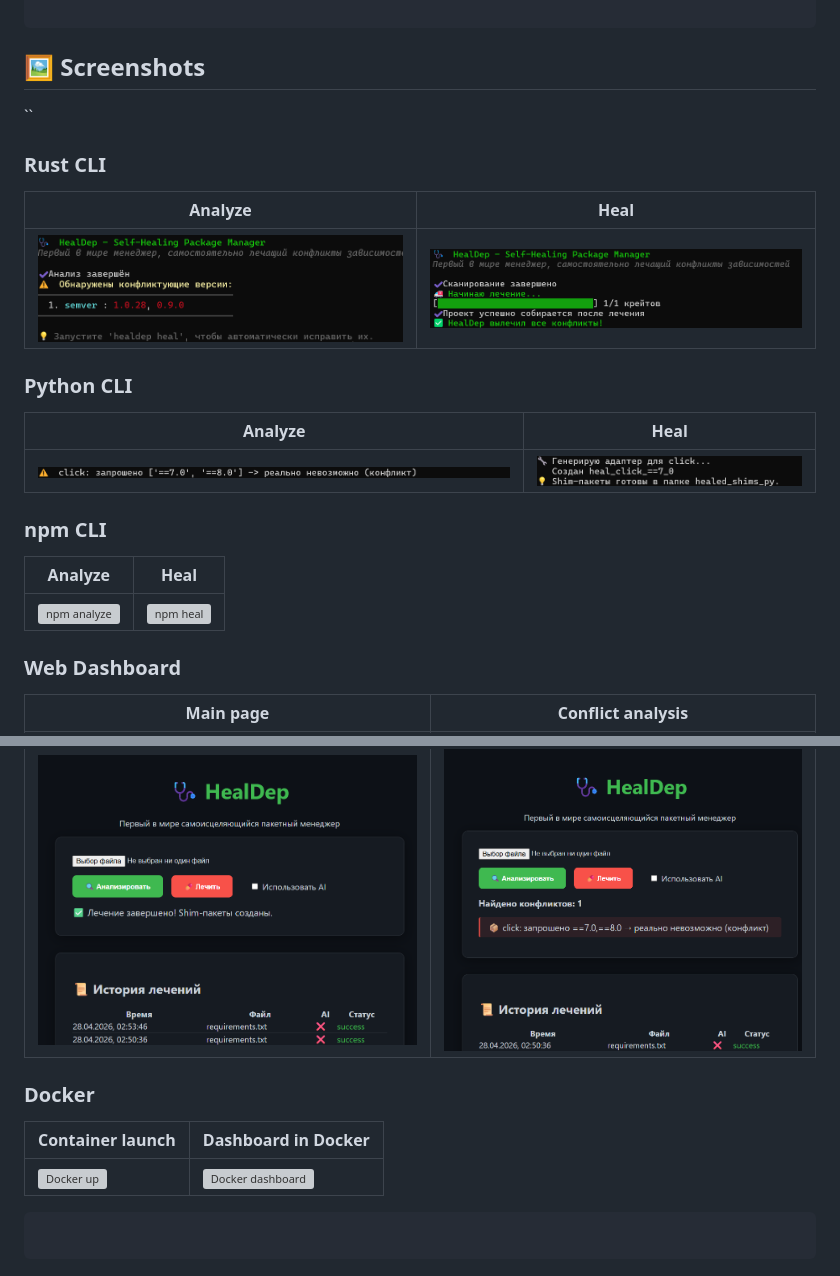
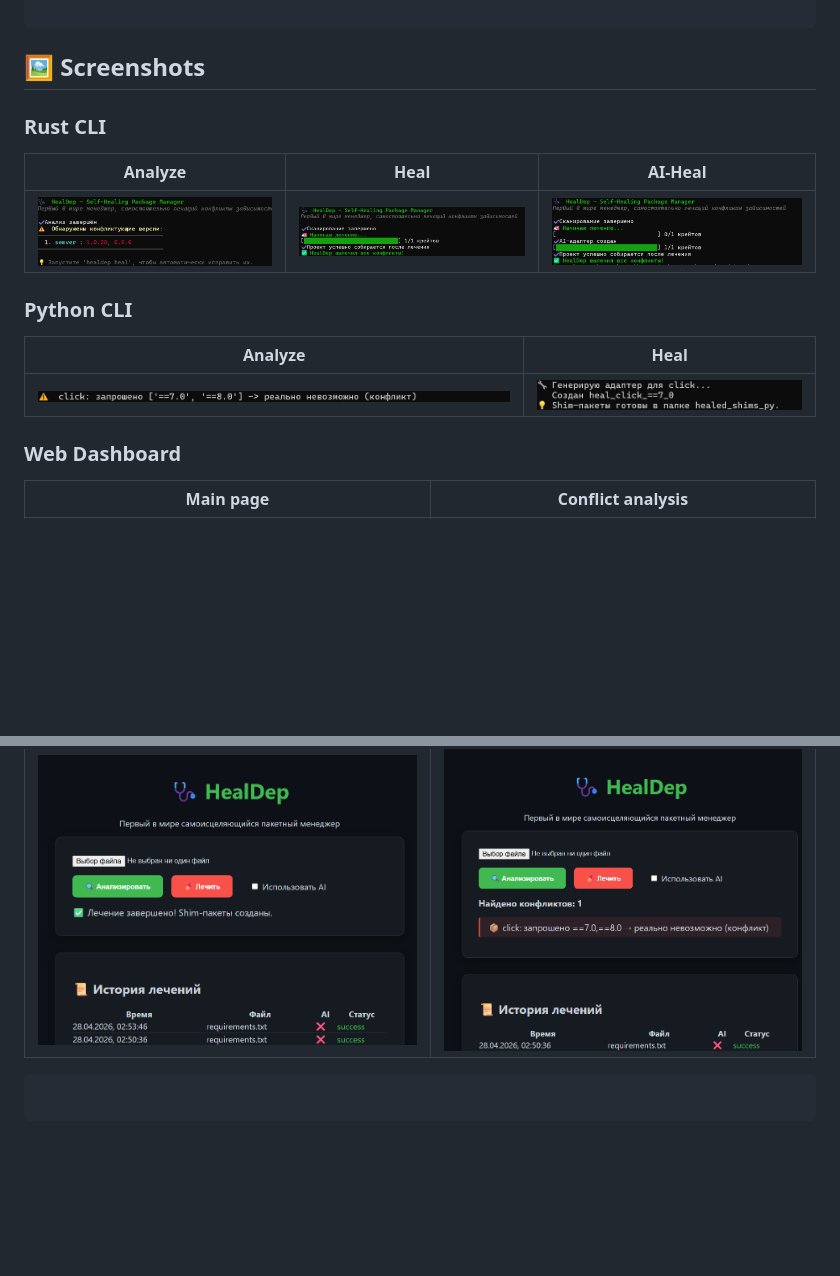
Before and after one commit to Nersisiian/HealDep, a Markdown page: README.md, 2 parts joined by grey strips. Drawn GitHub-style; blank space fills up the shorter version; grey boxes are pictures that could not be loaded.

````diff
--- a/README.md
+++ b/README.md
@@ -69,31 +69,21 @@ docker run -p 5000:5000 ghcr.io/nersisiian/healdep:v0.1.0
 
 ```
 ## 🖼️ Screenshots
-``
+
 ### Rust CLI
-| Analyze | Heal |
-|--------|------|
-| ![Rust analyze](docs/images/rust-analyze.png) | ![Rust heal](docs/images/rust-heal.png) |
+| Analyze | Heal | AI‑Heal |
+|--------|------|---------|
+| ![Rust analyze](docs/images/rust-analyze.png) | ![Rust heal](docs/images/rust-heal.png) | ![Rust AI heal](docs/images/rust-heal-ai.png) |
 
 ### Python CLI
 | Analyze | Heal |
 |--------|------|
 | ![Python analyze](docs/images/python-analyze.png) | ![Python heal](docs/images/python-heal.png) |
 
-### npm CLI
-| Analyze | Heal |
-|--------|------|
-| ![npm analyze](docs/images/npm-analyze.png) | ![npm heal](docs/images/npm-heal.png) |
-
 ### Web Dashboard
 | Main page | Conflict analysis |
 |-----------|-------------------|
 | ![Dashboard main](docs/images/dashboard-main.png) | ![Dashboard analyze](docs/images/dashboard-analyze.png) |
-
-### Docker
-| Container launch | Dashboard in Docker |
-|-----------------|----------------------|
-| ![Docker up](docs/images/docker-up.png) | ![Docker dashboard](docs/images/docker-dashboard.png) |
 ```
 
 ```
````
